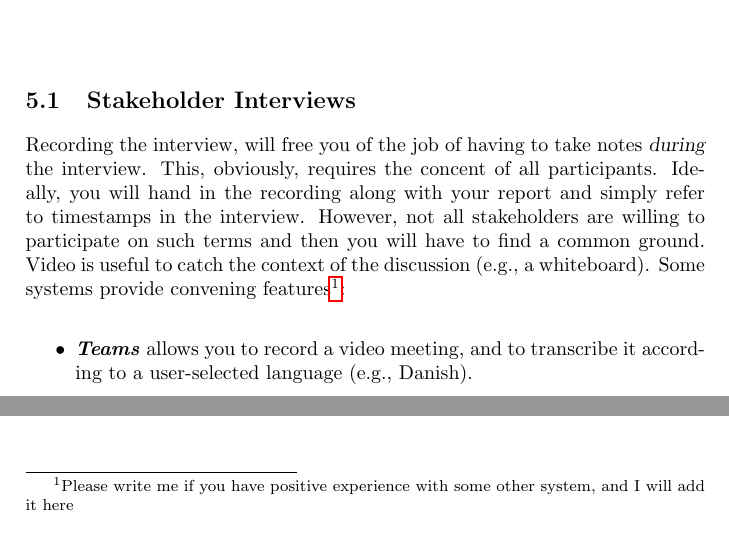
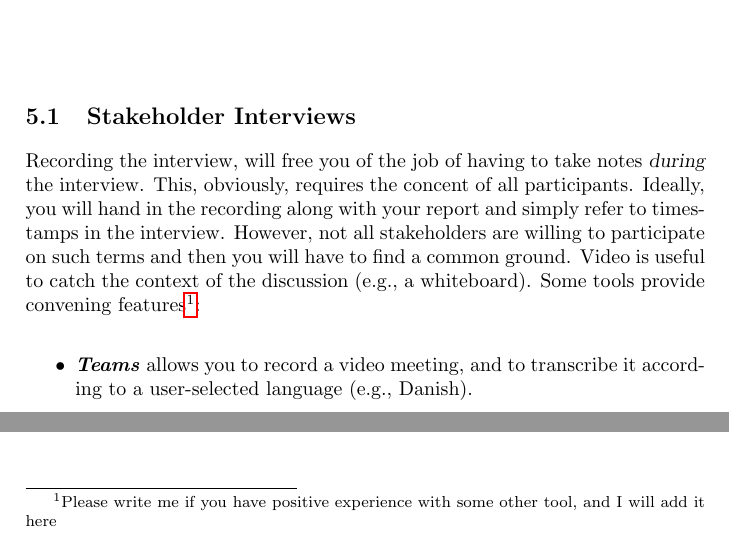
Before and after one commit to aslakjohansen/report-writing, a LaTeX thesis (doc/report-writing.tex): two parts of page 18 of 39, joined at a grey line, cut so that both start at the same text. Compiled offline with pdfLaTeX.

Commit message:
Adjusted a phrasing

```diff
--- a/doc/report-writing.tex
+++ b/doc/report-writing.tex
@@ -519,7 +519,7 @@ Increased the line spacing is something used by public school teachers to write
 % level of structure
 
 % recording and referencing
-Recording the interview, will free you of the job of having to take notes \textsl{during} the interview. This, obviously, requires the concent of all participants. Ideally, you will hand in the recording along with your report and simply refer to timestamps in the interview. However, not all stakeholders are willing to participate on such terms and then you will have to find a common ground. Video is useful to catch the context of the discussion (e.g., a whiteboard). Some systems provide convening features\footnote{Please write me if you have positive experience with some other system, and I will add it here}:
+Recording the interview, will free you of the job of having to take notes \textsl{during} the interview. This, obviously, requires the concent of all participants. Ideally, you will hand in the recording along with your report and simply refer to timestamps in the interview. However, not all stakeholders are willing to participate on such terms and then you will have to find a common ground. Video is useful to catch the context of the discussion (e.g., a whiteboard). Some tools provide convening features\footnote{Please write me if you have positive experience with some other tool, and I will add it here}:
 \begin{itemize}
   \descitem{Teams} allows you to record a video meeting, and to transcribe it according to a user-selected language (e.g., Danish).
 \end{itemize}
```
